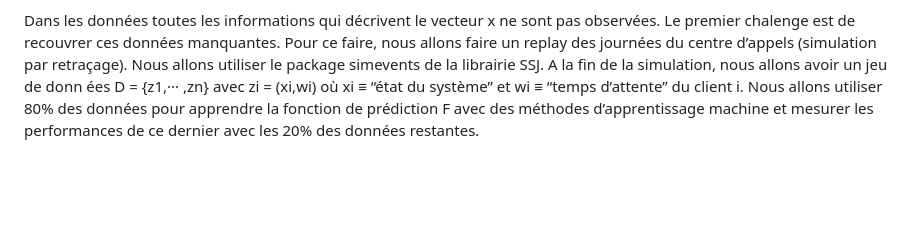
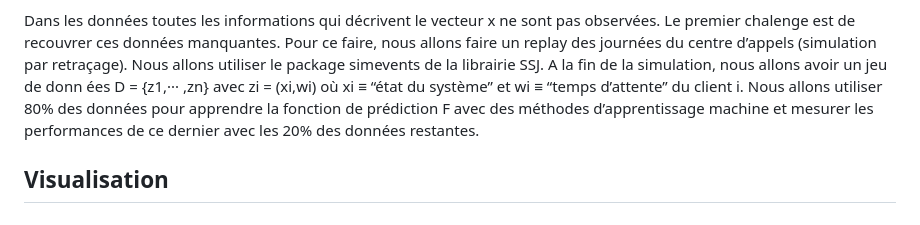
Before and after one commit to dnaby/VANAD-Call-Center, a Markdown page: README.md, the part around the change. Drawn GitHub-style; blank space fills up the shorter version.

```diff
--- a/README.md
+++ b/README.md
@@ -34,3 +34,5 @@ Nous souhaitons trouver la fonction F qui minimise les erreurs de prédictions.
 
 Dans les données toutes les informations qui décrivent le vecteur x ne sont pas observées. Le premier chalenge est de recouvrer ces données manquantes.
 Pour ce faire, nous allons faire un replay des journées du centre d’appels (simulation par retraçage). Nous allons utiliser le package simevents de la librairie SSJ. A la fin de la simulation, nous allons avoir un jeu de donn ées D = {z1,··· ,zn} avec zi = (xi,wi) où xi ≡ “état du système” et wi ≡ “temps d’attente” du client i. Nous allons utiliser 80% des données pour apprendre la fonction de prédiction F avec des méthodes d’apprentissage machine et mesurer les performances de ce dernier avec les 20% des données restantes.
+
+## Visualisation
```
